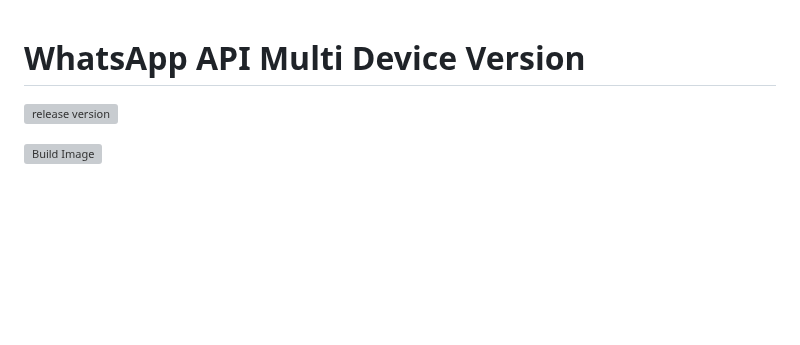
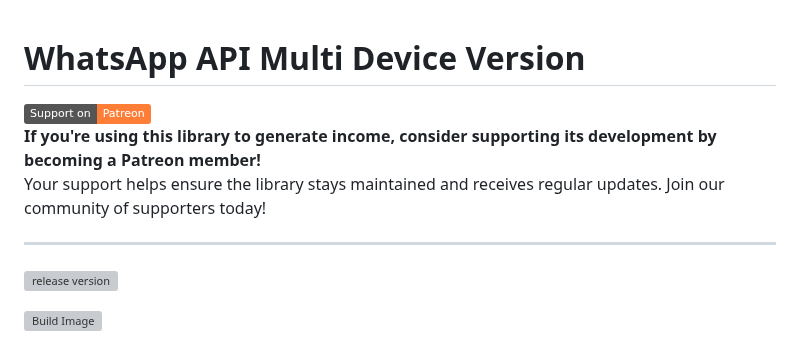
Before and after one commit to aldinokemal/go-whatsapp-web-multidevice, a Markdown page: readme.md, the part around the change. Drawn GitHub-style; badges without logos; blank space fills up the shorter version; grey boxes are pictures that could not be loaded.

Commit message:
docs: Add Patreon support badge and funding information to README

```diff
--- a/readme.md
+++ b/readme.md
@@ -1,4 +1,9 @@
 # WhatsApp API Multi Device Version
+
+[![Patreon](https://img.shields.io/badge/Support%20on-Patreon-orange.svg)](https://www.patreon.com/c/aldinokemal)
+**If you're using this library to generate income, consider supporting its development by becoming a Patreon member!**
+Your support helps ensure the library stays maintained and receives regular updates. Join our community of supporters today!
+___
 
 ![release version](https://img.shields.io/github/v/release/aldinokemal/go-whatsapp-web-multidevice)
 
```
